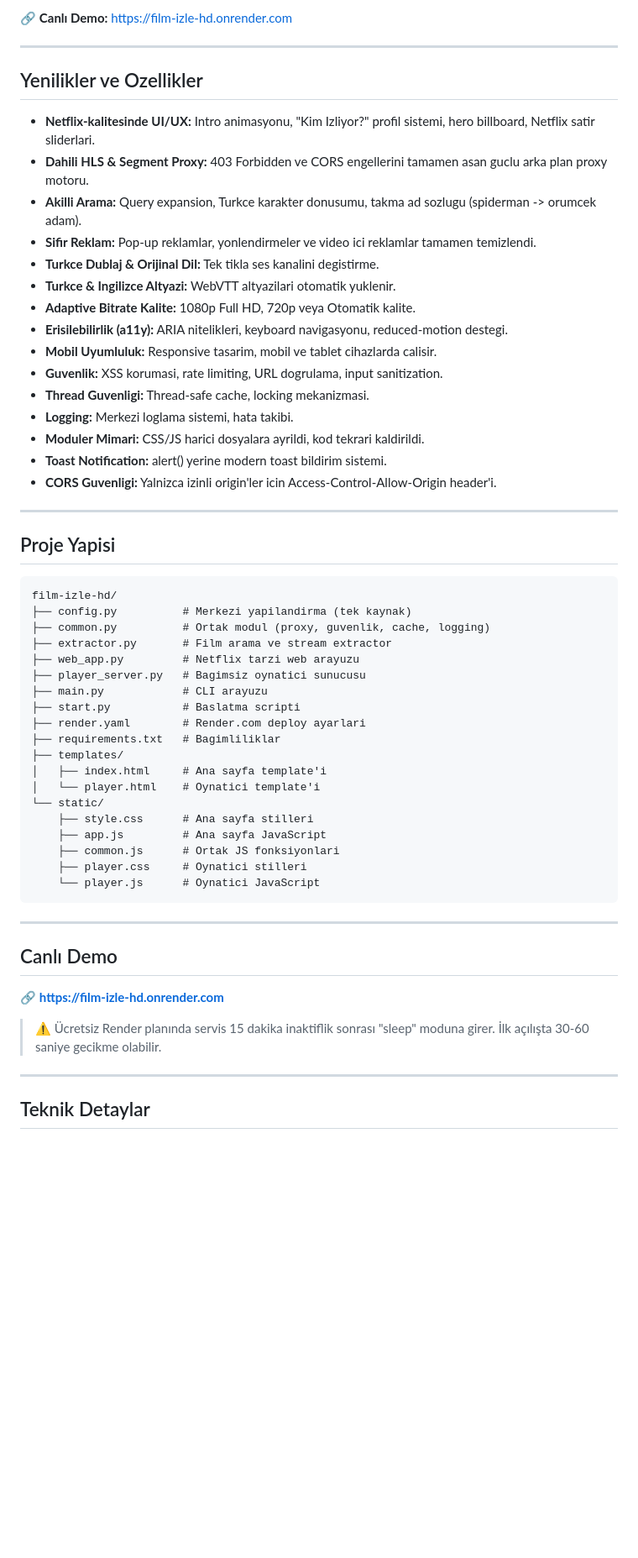
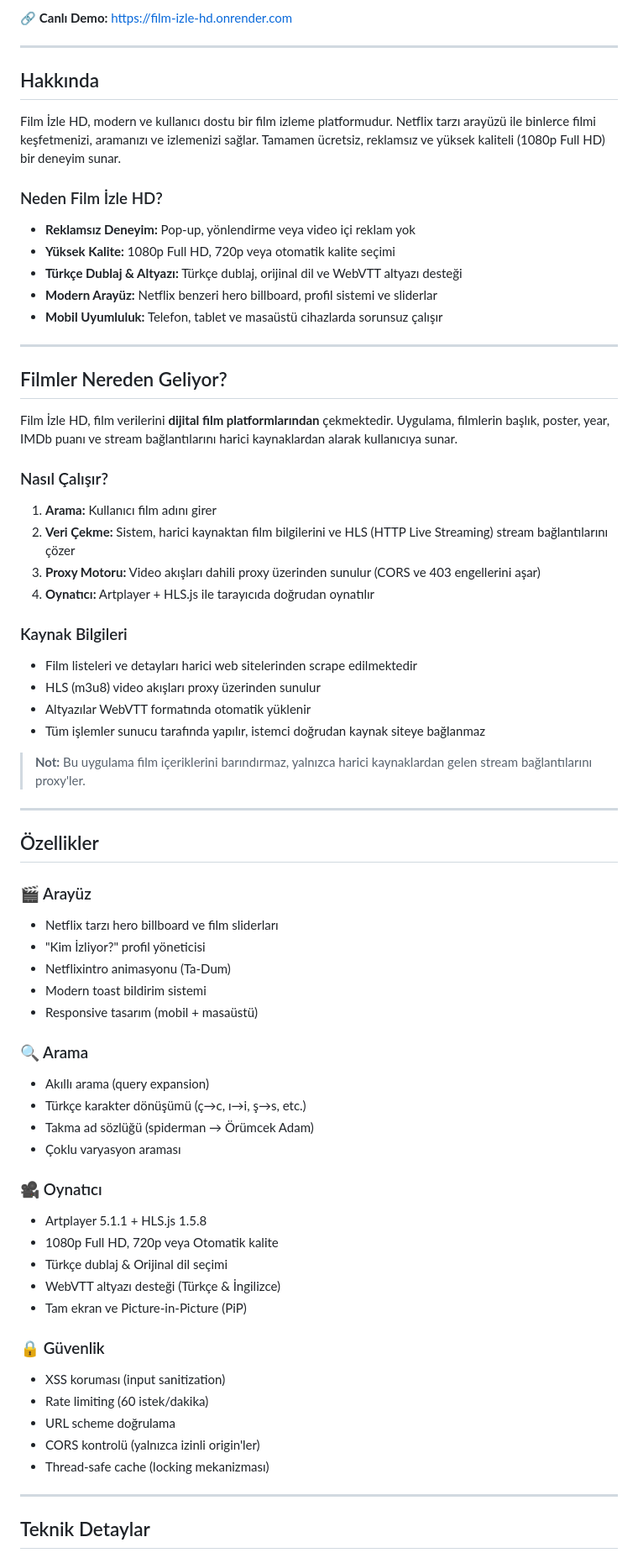
Before and after one commit to Memati8383/film-izle-hd, a Markdown page: README.md, the part around one of its changes. Shown at 84% size. Drawn GitHub-style; blank space fills up the shorter version.

Commit message:
docs: Add comprehensive README with app info, features, FAQ, and more

````diff
--- a/README.md
+++ b/README.md
@@ -10,57 +10,70 @@
 
 ---
 
-## Yenilikler ve Ozellikler
+## Hakkında
 
-- **Netflix-kalitesinde UI/UX:** Intro animasyonu, "Kim Izliyor?" profil sistemi, hero billboard, Netflix satir sliderlari.
-- **Dahili HLS & Segment Proxy:** 403 Forbidden ve CORS engellerini tamamen asan guclu arka plan proxy motoru.
-- **Akilli Arama:** Query expansion, Turkce karakter donusumu, takma ad sozlugu (spiderman -> orumcek adam).
-- **Sifir Reklam:** Pop-up reklamlar, yonlendirmeler ve video ici reklamlar tamamen temizlendi.
-- **Turkce Dublaj & Orijinal Dil:** Tek tikla ses kanalini degistirme.
-- **Turkce & Ingilizce Altyazi:** WebVTT altyazilari otomatik yuklenir.
-- **Adaptive Bitrate Kalite:** 1080p Full HD, 720p veya Otomatik kalite.
-- **Erisilebilirlik (a11y):** ARIA nitelikleri, keyboard navigasyonu, reduced-motion destegi.
-- **Mobil Uyumluluk:** Responsive tasarim, mobil ve tablet cihazlarda calisir.
-- **Guvenlik:** XSS korumasi, rate limiting, URL dogrulama, input sanitization.
-- **Thread Guvenligi:** Thread-safe cache, locking mekanizmasi.
-- **Logging:** Merkezi loglama sistemi, hata takibi.
-- **Moduler Mimari:** CSS/JS harici dosyalara ayrildi, kod tekrari kaldirildi.
-- **Toast Notification:** alert() yerine modern toast bildirim sistemi.
-- **CORS Guvenligi:** Yalnizca izinli origin'ler icin Access-Control-Allow-Origin header'i.
+Film İzle HD, modern ve kullanıcı dostu bir film izleme platformudur. Netflix tarzı arayüzü ile binlerce filmi keşfetmenizi, aramanızı ve izlemenizi sağlar. Tamamen ücretsiz, reklamsız ve yüksek kaliteli (1080p Full HD) bir deneyim sunar.
+
+### Neden Film İzle HD?
+
+- **Reklamsız Deneyim:** Pop-up, yönlendirme veya video içi reklam yok
+- **Yüksek Kalite:** 1080p Full HD, 720p veya otomatik kalite seçimi
+- **Türkçe Dublaj & Altyazı:** Türkçe dublaj, orijinal dil ve WebVTT altyazı desteği
+- **Modern Arayüz:** Netflix benzeri hero billboard, profil sistemi ve sliderlar
+- **Mobil Uyumluluk:** Telefon, tablet ve masaüstü cihazlarda sorunsuz çalışır
 
 ---
 
-## Proje Yapisi
+## Filmler Nereden Geliyor?
 
-```
-film-izle-hd/
-├── config.py          # Merkezi yapilandirma (tek kaynak)
-├── common.py          # Ortak modul (proxy, guvenlik, cache, logging)
-├── extractor.py       # Film arama ve stream extractor
-├── web_app.py         # Netflix tarzi web arayuzu
-├── player_server.py   # Bagimsiz oynatici sunucusu
-├── main.py            # CLI arayuzu
-├── start.py           # Baslatma scripti
-├── render.yaml        # Render.com deploy ayarlari
-├── requirements.txt   # Bagimliliklar
-├── templates/
-│   ├── index.html     # Ana sayfa template'i
-│   └── player.html    # Oynatici template'i
-└── static/
-    ├── style.css      # Ana sayfa stilleri
-    ├── app.js         # Ana sayfa JavaScript
-    ├── common.js      # Ortak JS fonksiyonlari
-    ├── player.css     # Oynatici stilleri
-    └── player.js      # Oynatici JavaScript
-```
+Film İzle HD, film verilerini **dijital film platformlarından** çekmektedir. Uygulama, filmlerin başlık, poster, year, IMDb puanı ve stream bağlantılarını harici kaynaklardan alarak kullanıcıya sunar.
+
+### Nasıl Çalışır?
+
+1. **Arama:** Kullanıcı film adını girer
+2. **Veri Çekme:** Sistem, harici kaynaktan film bilgilerini ve HLS (HTTP Live Streaming) stream bağlantılarını çözer
+3. **Proxy Motoru:** Video akışları dahili proxy üzerinden sunulur (CORS ve 403 engellerini aşar)
+4. **Oynatıcı:** Artplayer + HLS.js ile tarayıcıda doğrudan oynatılır
+
+### Kaynak Bilgileri
+
+- Film listeleri ve detayları harici web sitelerinden scrape edilmektedir
+- HLS (m3u8) video akışları proxy üzerinden sunulur
+- Altyazılar WebVTT formatında otomatik yüklenir
+- Tüm işlemler sunucu tarafında yapılır, istemci doğrudan kaynak siteye bağlanmaz
+
+> **Not:** Bu uygulama film içeriklerini barındırmaz, yalnızca harici kaynaklardan gelen stream bağlantılarını proxy'ler.
 
 ---
 
-## Canlı Demo
+## Özellikler
 
-🔗 **https://film-izle-hd.onrender.com**
+### 🎬 Arayüz
+- Netflix tarzı hero billboard ve film sliderları
+- "Kim İzliyor?" profil yöneticisi
+- Netflixintro animasyonu (Ta-Dum)
+- Modern toast bildirim sistemi
+- Responsive tasarım (mobil + masaüstü)
 
-> ⚠️ Ücretsiz Render planında servis 15 dakika inaktiflik sonrası "sleep" moduna girer. İlk açılışta 30-60 saniye gecikme olabilir.
+### 🔍 Arama
+- Akıllı arama (query expansion)
+- Türkçe karakter dönüşümü (ç→c, ı→i, ş→s, etc.)
+- Takma ad sözlüğü (spiderman → Örümcek Adam)
+- Çoklu varyasyon araması
+
+### 🎥 Oynatıcı
+- Artplayer 5.1.1 + HLS.js 1.5.8
+- 1080p Full HD, 720p veya Otomatik kalite
+- Türkçe dublaj & Orijinal dil seçimi
+- WebVTT altyazı desteği (Türkçe & İngilizce)
+- Tam ekran ve Picture-in-Picture (PiP)
+
+### 🔒 Güvenlik
+- XSS koruması (input sanitization)
+- Rate limiting (60 istek/dakika)
+- URL scheme doğrulama
+- CORS kontrolü (yalnızca izinli origin'ler)
+- Thread-safe cache (locking mekanizması)
 
 ---
 
````
Also changed, not shown: other parts of README.md (+147 -7 lines).
